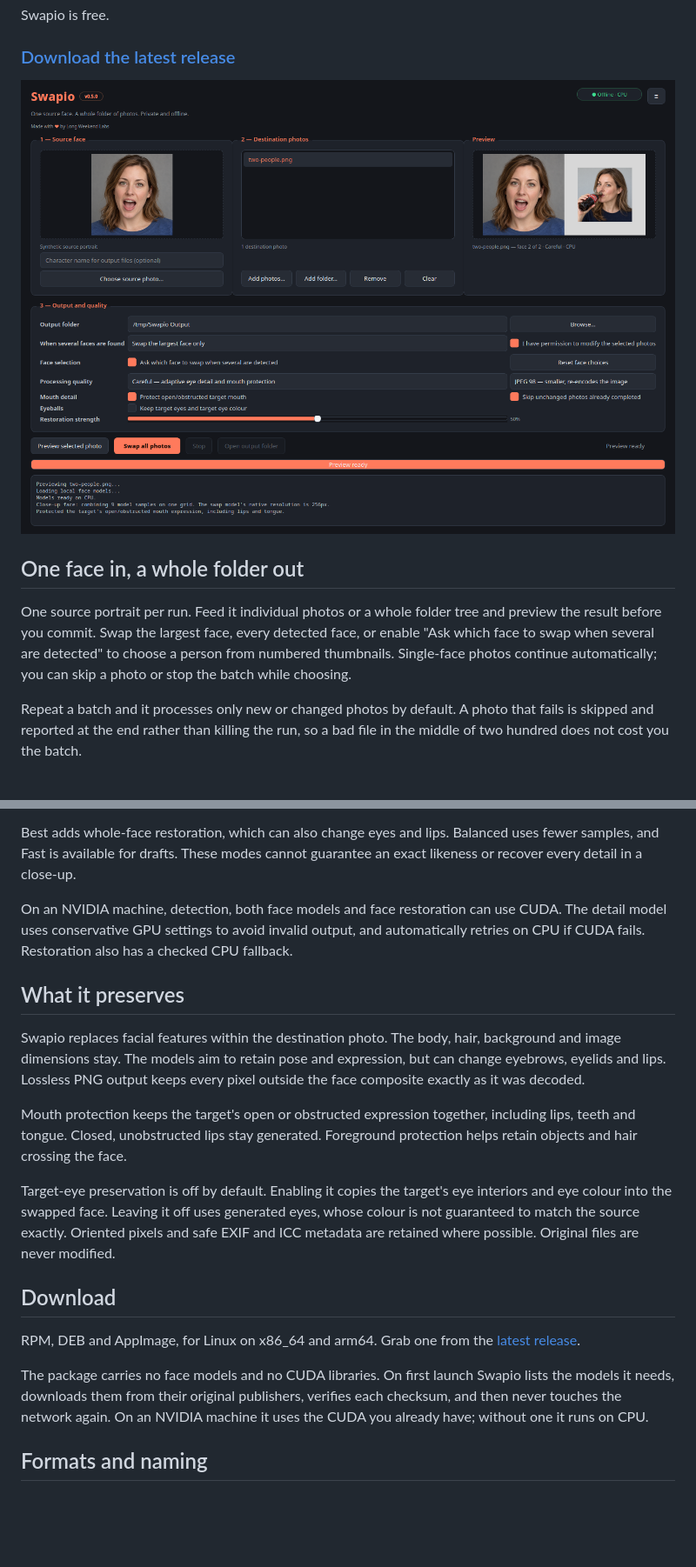
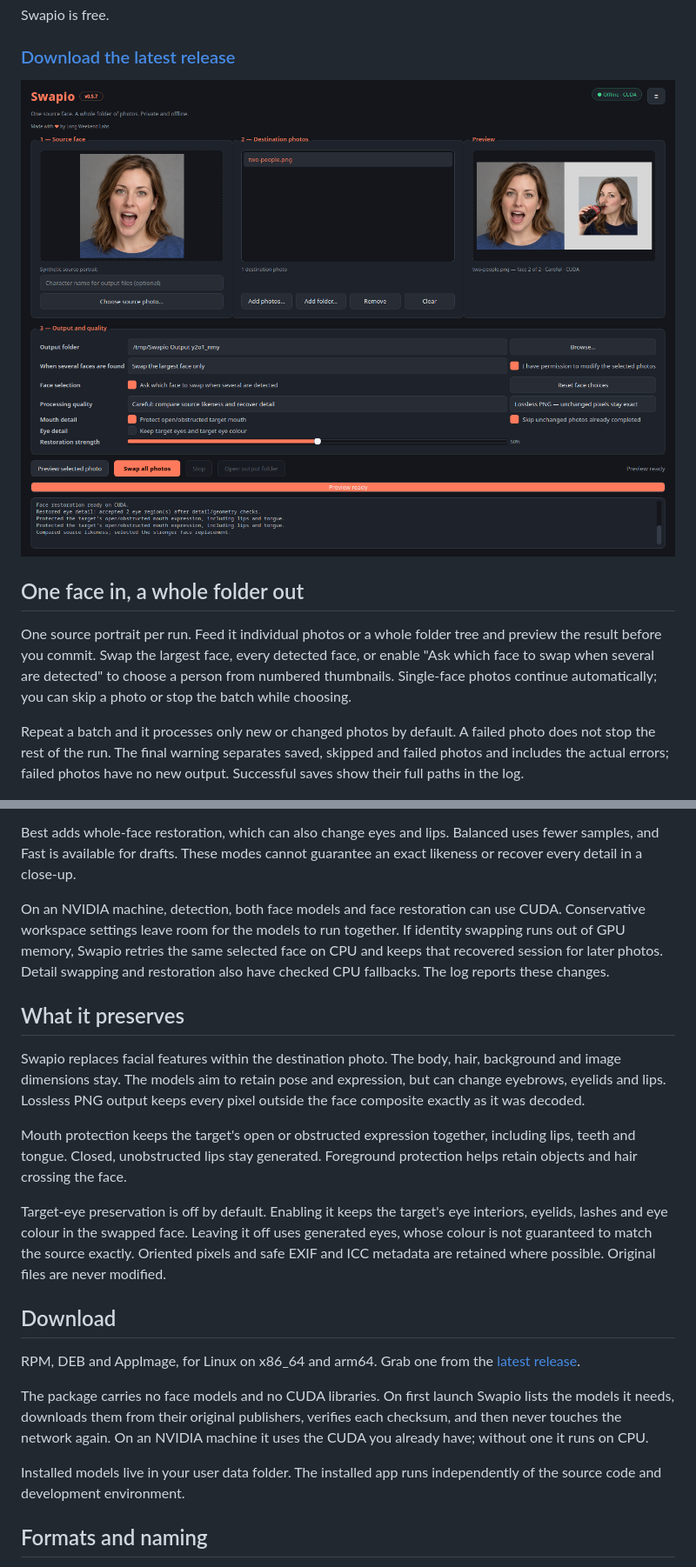
Before and after one commit to longweekendlabs/swapio, a Markdown page: README.md, 2 parts joined by grey strips. Shown at 87% size. Rendered like a GitHub page; pictures changed too: docs/screenshots/hero.png; blank space fills up the shorter version.

Commit message:
fix: verify installed-package independence and document CUDA recovery [skip ci]

```diff
--- a/README.md
+++ b/README.md
@@ -18,7 +18,7 @@ Swapio is free.
 
 One source portrait per run. Feed it individual photos or a whole folder tree and preview the result before you commit. Swap the largest face, every detected face, or enable "Ask which face to swap when several are detected" to choose a person from numbered thumbnails. Single-face photos continue automatically; you can skip a photo or stop the batch while choosing.
 
-Repeat a batch and it processes only new or changed photos by default. A photo that fails is skipped and reported at the end rather than killing the run, so a bad file in the middle of two hundred does not cost you the batch.
+Repeat a batch and it processes only new or changed photos by default. A failed photo does not stop the rest of the run. The final warning separates saved, skipped and failed photos and includes the actual errors; failed photos have no new output. Successful saves show their full paths in the log.
 
 ![Swapio's numbered face picker with the smaller person selected](docs/screenshots/face-selection.png)
 
@@ -32,7 +32,7 @@ Stronger replacements receive limited detail restoration, checked again against
 
 Best adds whole-face restoration, which can also change eyes and lips. Balanced uses fewer samples, and Fast is available for drafts. These modes cannot guarantee an exact likeness or recover every detail in a close-up.
 
-On an NVIDIA machine, detection, both face models and face restoration can use CUDA. The detail model uses conservative GPU settings to avoid invalid output, and automatically retries on CPU if CUDA fails. Restoration also has a checked CPU fallback.
+On an NVIDIA machine, detection, both face models and face restoration can use CUDA. Conservative workspace settings leave room for the models to run together. If identity swapping runs out of GPU memory, Swapio retries the same selected face on CPU and keeps that recovered session for later photos. Detail swapping and restoration also have checked CPU fallbacks. The log reports these changes.
 
 ## What it preserves
 
@@ -40,13 +40,15 @@ Swapio replaces facial features within the destination photo. The body, hair, ba
 
 Mouth protection keeps the target's open or obstructed expression together, including lips, teeth and tongue. Closed, unobstructed lips stay generated. Foreground protection helps retain objects and hair crossing the face.
 
-Target-eye preservation is off by default. Enabling it copies the target's eye interiors and eye colour into the swapped face. Leaving it off uses generated eyes, whose colour is not guaranteed to match the source exactly. Oriented pixels and safe EXIF and ICC metadata are retained where possible. Original files are never modified.
+Target-eye preservation is off by default. Enabling it keeps the target's eye interiors, eyelids, lashes and eye colour in the swapped face. Leaving it off uses generated eyes, whose colour is not guaranteed to match the source exactly. Oriented pixels and safe EXIF and ICC metadata are retained where possible. Original files are never modified.
 
 ## Download
 
 RPM, DEB and AppImage, for Linux on x86_64 and arm64. Grab one from the [latest release](https://github.com/longweekendlabs/swapio/releases/latest).
 
 The package carries no face models and no CUDA libraries. On first launch Swapio lists the models it needs, downloads them from their original publishers, verifies each checksum, and then never touches the network again. On an NVIDIA machine it uses the CUDA you already have; without one it runs on CPU.
+
+Installed models live in your user data folder. The installed app runs independently of the source code and development environment.
 
 ## Formats and naming
 
```
Also changed, not shown: other parts of README.md (+2 -2 lines), CHANGELOG.md (+6 -1 lines), docs/screenshots/batch-run.png, 5 other files.
